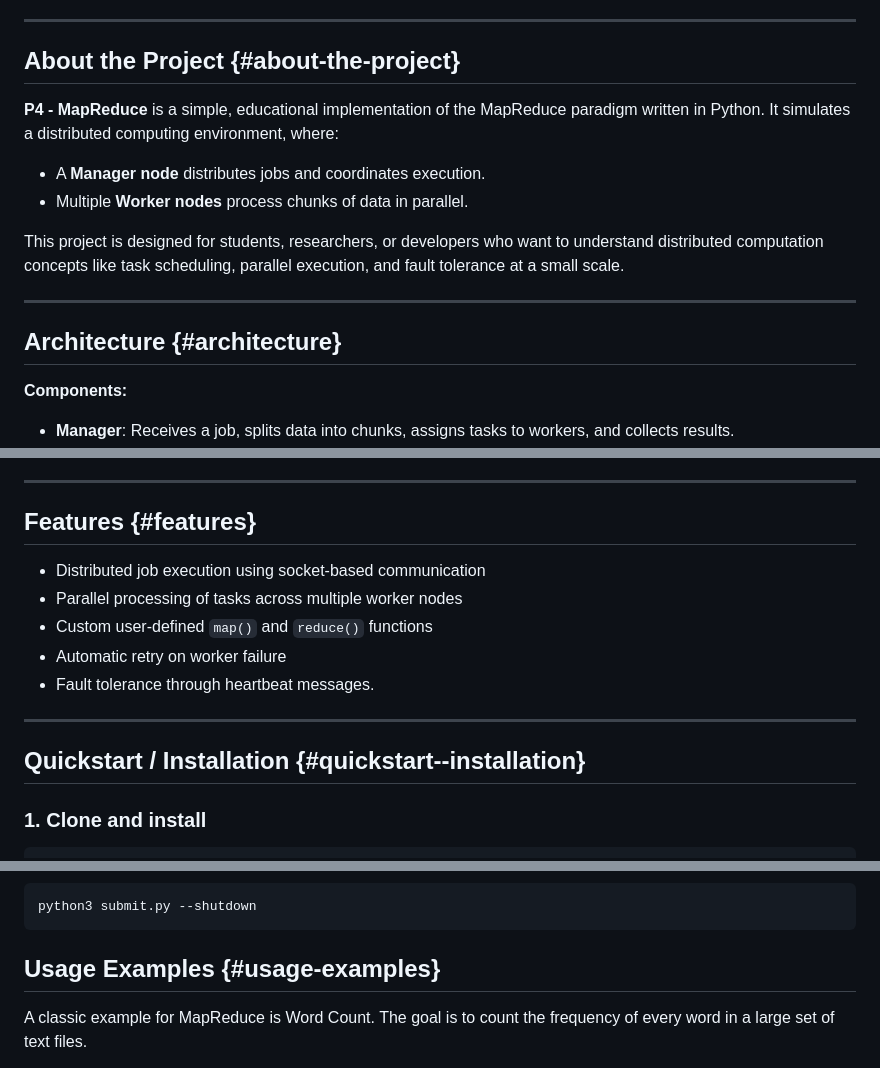
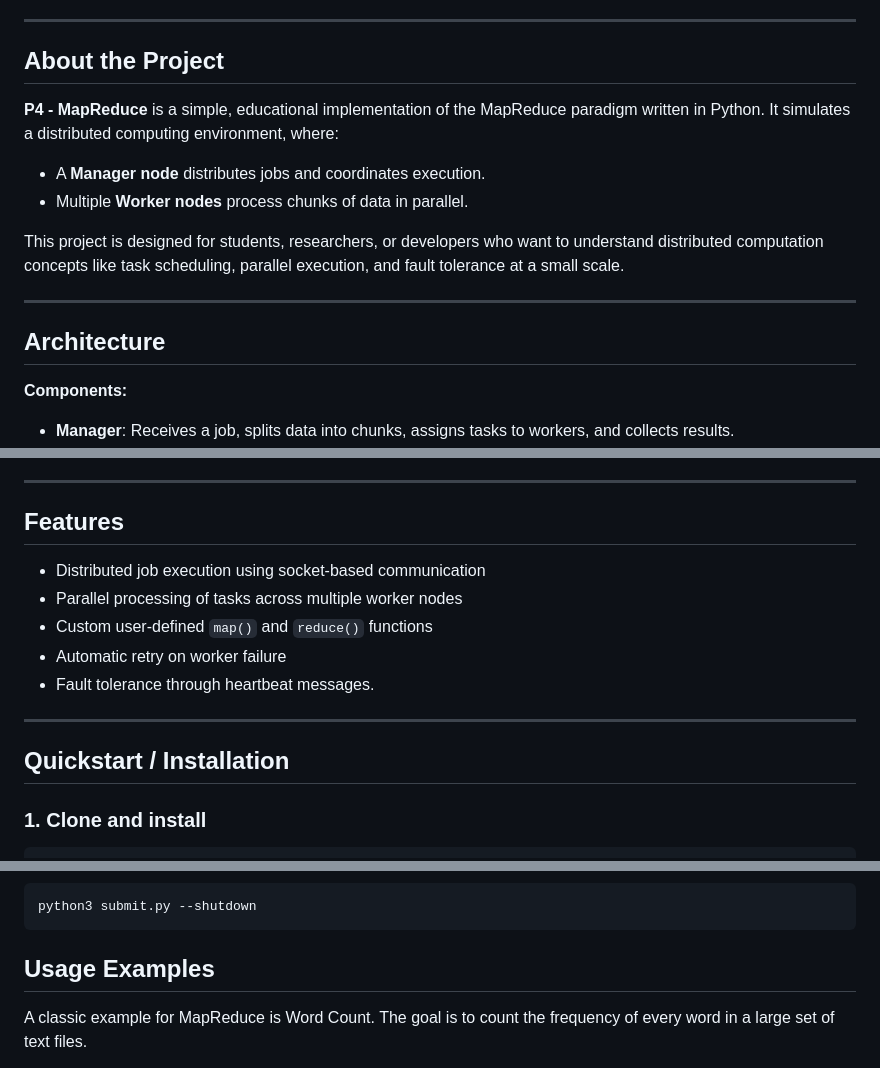
Before and after one commit to RaYaNmOsToFa/onyx.github.io, a Markdown page: README.md, 3 parts joined by grey strips. Rendered like a GitHub page.

````diff
--- a/README.md
+++ b/README.md
@@ -34,7 +34,7 @@ Think of it like sorting and summarizing a massive library's worth of books (lik
 
 ---
 
-## About the Project {#about-the-project}
+## About the Project
 **P4 - MapReduce** is a simple, educational implementation of the MapReduce paradigm written in Python.
 It simulates a distributed computing environment, where:
 
@@ -45,7 +45,7 @@ This project is designed for students, researchers, or developers who want to un
 
 ---
 
-## Architecture {#architecture}
+## Architecture
 
 **Components:**
 - **Manager**: Receives a job, splits data into chunks, assigns tasks to workers, and collects results.
@@ -61,7 +61,7 @@ This project is designed for students, researchers, or developers who want to un
 
 ---
 
-## Features {#features}
+## Features
 - Distributed job execution using socket-based communication
 - Parallel processing of tasks across multiple worker nodes
 - Custom user-defined `map()` and `reduce()` functions
@@ -70,7 +70,7 @@ This project is designed for students, researchers, or developers who want to un
 
 ---
 
-## Quickstart / Installation {#quickstart--installation}
+## Quickstart / Installation
 
 ### 1. Clone and install
 ```bash
@@ -97,7 +97,7 @@ python3 submit.py -h <host> -p <port> -i <input_directory> -o <output_directory>
 python3 submit.py --shutdown
 ```
 
-## Usage Examples {#usage-examples}
+## Usage Examples
 A classic example for MapReduce is Word Count. The goal is to count the frequency of every word in a large set of text files.
 
 Sample Input
````
Also changed, not shown: other parts of README.md (+3 -3 lines).
